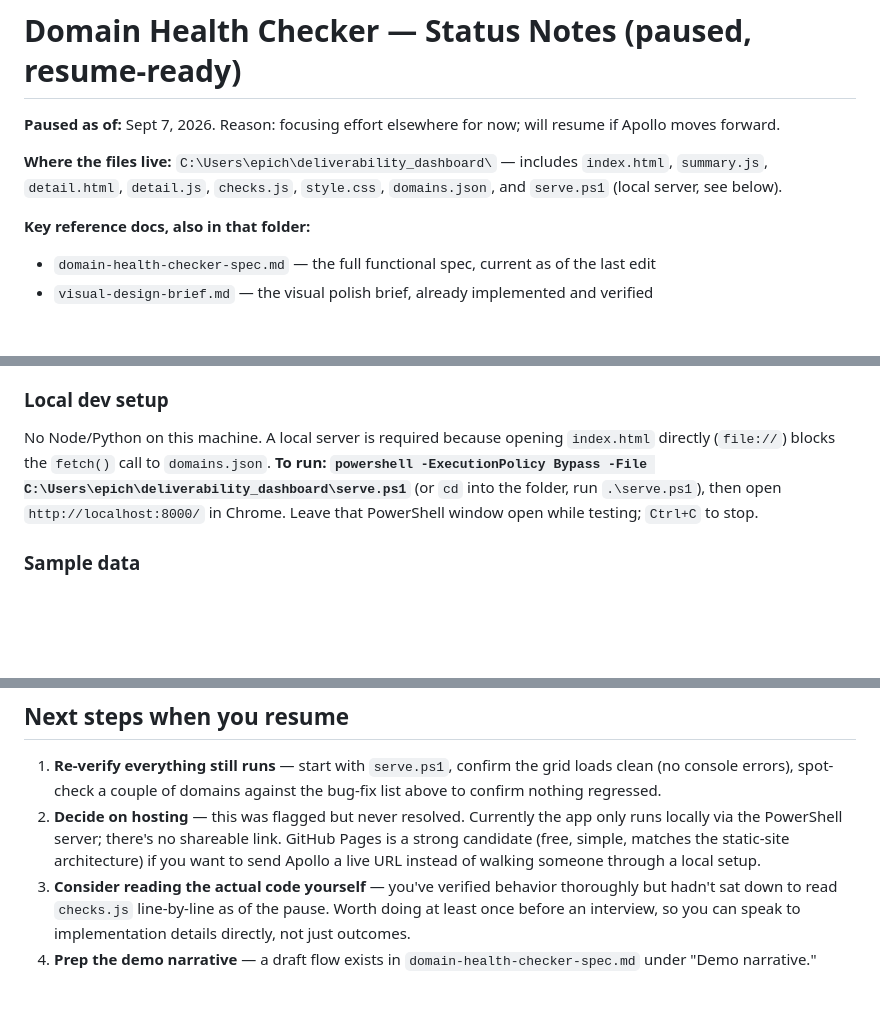
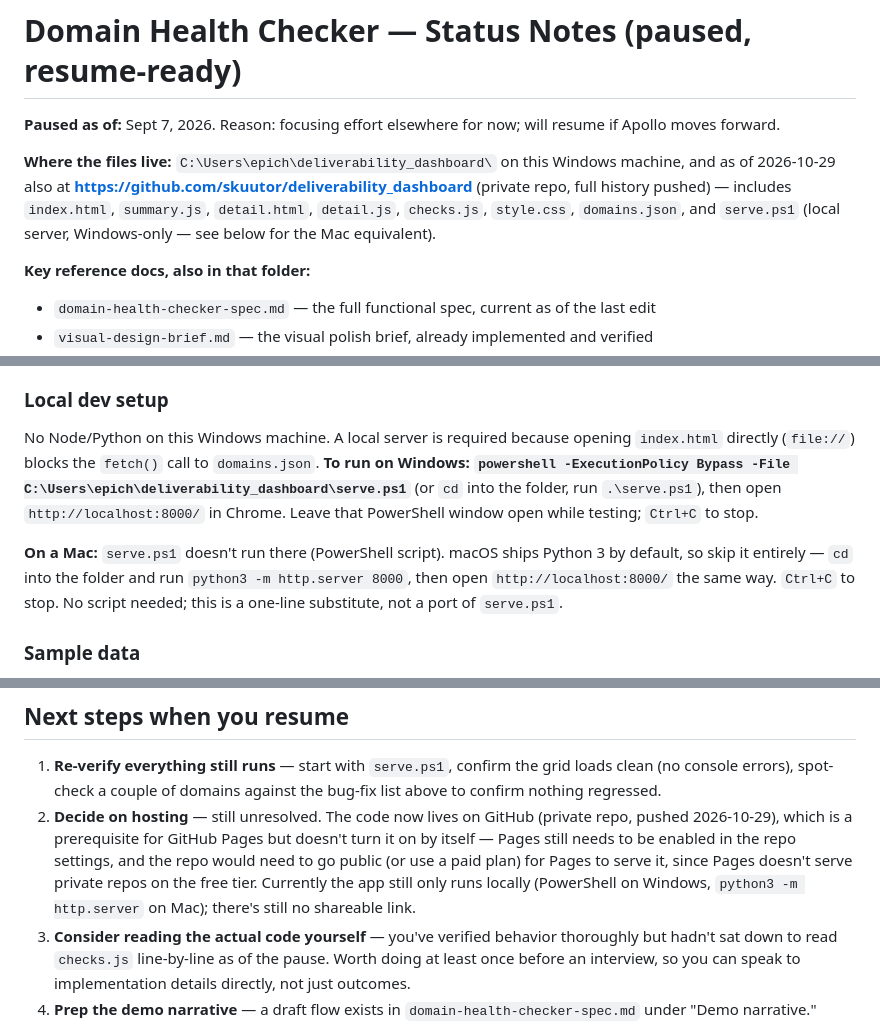
Before and after one commit to skuutor/deliverability_dashboard, a Markdown page: project-status-notes.md, 3 parts joined by grey strips. Drawn GitHub-style; blank space fills up the shorter version.

Commit message:
Document GitHub remote and Mac local-dev equivalent
Notes the private GitHub repo now hosting this project's history, adds
the macOS substitute for serve.ps1 (python3 -m http.server -- no
PowerShell equivalent needed since macOS ships Python 3), and corrects
the hosting next-step note: a GitHub repo existing is a prerequisite
for GitHub Pages but doesn't enable it -- Pages still needs to be
turned on, and the repo would need to go public (or a paid plan) since
Pages doesn't serve private repos on the free tier.

Co-Authored-By: Claude Sonnet 5 <noreply@anthropic.com>

```diff
--- a/project-status-notes.md
+++ b/project-status-notes.md
@@ -2,7 +2,7 @@
 
 **Paused as of:** Sept 7, 2026. Reason: focusing effort elsewhere for now; will resume if Apollo moves forward.
 
-**Where the files live:** `C:\Users\epich\deliverability_dashboard\` — includes `index.html`, `summary.js`, `detail.html`, `detail.js`, `checks.js`, `style.css`, `domains.json`, and `serve.ps1` (local server, see below).
+**Where the files live:** `C:\Users\epich\deliverability_dashboard\` on this Windows machine, and as of 2026-10-29 also at **https://github.com/skuutor/deliverability_dashboard** (private repo, full history pushed) — includes `index.html`, `summary.js`, `detail.html`, `detail.js`, `checks.js`, `style.css`, `domains.json`, and `serve.ps1` (local server, Windows-only — see below for the Mac equivalent).
 
 **Key reference docs, also in that folder:**
 - `domain-health-checker-spec.md` — the full functional spec, current as of the last edit
@@ -40,7 +40,9 @@ Everything below has been built AND manually verified running in the browser (no
 Cool/technical palette (light cool-gray background, near-black text, deep blue accent) rather than generic warm-SaaS defaults. Semantic status colors used consistently: green/amber/red plus a genuinely distinct slate gray for Inconclusive (not a fourth "bad" shade — it's a different category of answer). Real webfont via CDN (Google Fonts or similar) chosen deliberately — reasoning: the app already depends on Google's DoH API being reachable, so one more external request isn't a new category of fragility.
 
 ### Local dev setup
-No Node/Python on this machine. A local server is required because opening `index.html` directly (`file://`) blocks the `fetch()` call to `domains.json`. **To run: `powershell -ExecutionPolicy Bypass -File C:\Users\epich\deliverability_dashboard\serve.ps1`** (or `cd` into the folder, run `.\serve.ps1`), then open `http://localhost:8000/` in Chrome. Leave that PowerShell window open while testing; `Ctrl+C` to stop.
+No Node/Python on this Windows machine. A local server is required because opening `index.html` directly (`file://`) blocks the `fetch()` call to `domains.json`. **To run on Windows: `powershell -ExecutionPolicy Bypass -File C:\Users\epich\deliverability_dashboard\serve.ps1`** (or `cd` into the folder, run `.\serve.ps1`), then open `http://localhost:8000/` in Chrome. Leave that PowerShell window open while testing; `Ctrl+C` to stop.
+
+**On a Mac:** `serve.ps1` doesn't run there (PowerShell script). macOS ships Python 3 by default, so skip it entirely — `cd` into the folder and run `python3 -m http.server 8000`, then open `http://localhost:8000/` the same way. `Ctrl+C` to stop. No script needed; this is a one-line substitute, not a port of `serve.ps1`.
 
 ### Sample data
 `domains.json` has ~10 real domains (google.com, microsoft.com, github.com, stripe.com, hubspot.com, mailchimp.com, salesforce.com, example.com, example.net) plus **`dshfu24542.org`** — a deliberately unregistered domain included as a reliable "fully broken, 0/5" case, confirmed to return clean NXDOMAIN results rather than crashing.
@@ -71,7 +73,7 @@ These are strong "AI built something wrong, I caught it" stories — arguably mo
 ## Next steps when you resume
 
 1. **Re-verify everything still runs** — start with `serve.ps1`, confirm the grid loads clean (no console errors), spot-check a couple of domains against the bug-fix list above to confirm nothing regressed.
-2. **Decide on hosting** — this was flagged but never resolved. Currently the app only runs locally via the PowerShell server; there's no shareable link. GitHub Pages is a strong candidate (free, simple, matches the static-site architecture) if you want to send Apollo a live URL instead of walking someone through a local setup.
+2. **Decide on hosting** — still unresolved. The code now lives on GitHub (private repo, pushed 2026-10-29), which is a prerequisite for GitHub Pages but doesn't turn it on by itself — Pages still needs to be enabled in the repo settings, and the repo would need to go public (or use a paid plan) for Pages to serve it, since Pages doesn't serve private repos on the free tier. Currently the app still only runs locally (PowerShell on Windows, `python3 -m http.server` on Mac); there's still no shareable link.
 3. **Consider reading the actual code yourself** — you've verified behavior thoroughly but hadn't sat down to read `checks.js` line-by-line as of the pause. Worth doing at least once before an interview, so you can speak to implementation details directly, not just outcomes.
 4. **Prep the demo narrative** — a draft flow exists in `domain-health-checker-spec.md` under "Demo narrative." Worth rehearsing once hosting is sorted, hitting: the portfolio summary → grid → drill-in flow, the no-composite-score reasoning, and at least one of the four bugs above as a concrete "AI got this wrong, here's how I caught it" story.
 5. **Not yet started:** the earlier Regie.ai Codex-built domain/mailbox provisioning automation was mentioned as your other existing AI-building example for the Apollo application — worth deciding how these two examples complement each other in your actual application materials, separate from this project.
```
